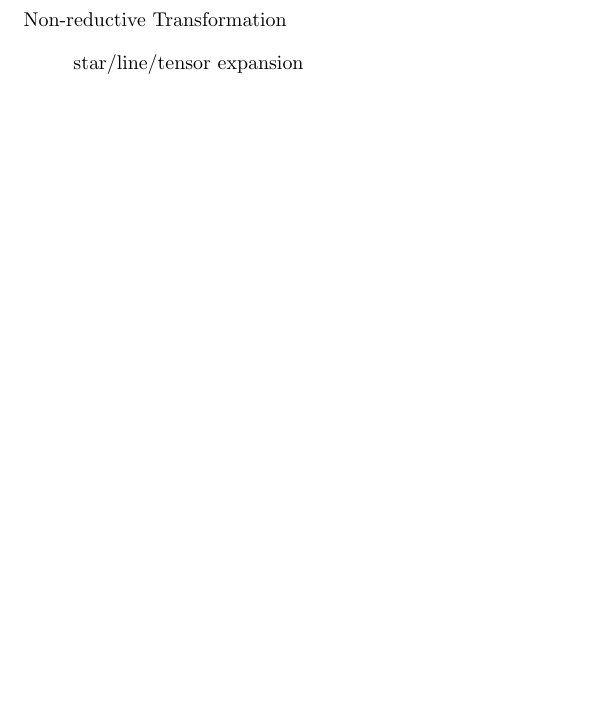
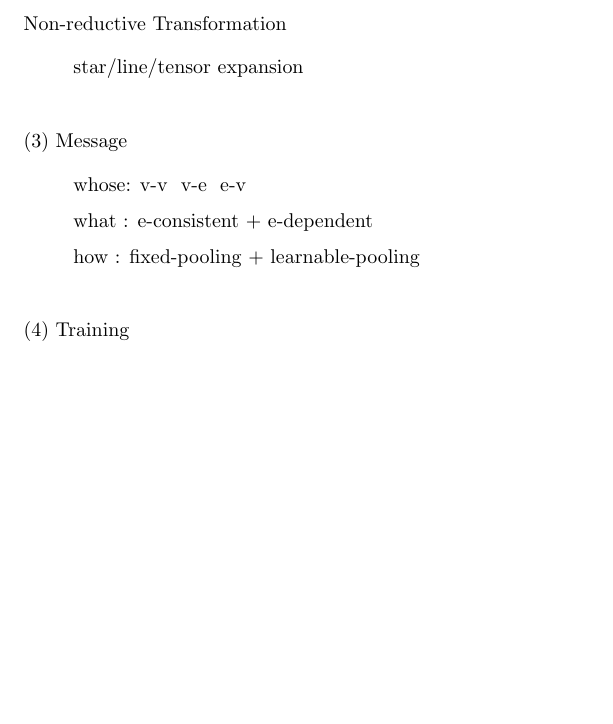
Before and after one commit to fczhang0606/3.2-HyperGraph-Neural-Networks, a LaTeX document (tex/HGNN.tex): part of page 2 of 2, cut so that both start at the same text, the shorter picture padded with empty space. Compiled offline with pdfLaTeX.

Commit message:
20240418

```diff
--- a/tex/HGNN.tex
+++ b/tex/HGNN.tex
@@ -95,4 +95,18 @@ Non-reductive Transformation
     & \text{star/line/tensor expansion}
 \end{align*}
 
+
+~ \\[3pt]
+(3) Message
+\begin{align*}
+    & \text{whose: v-v \ v-e \ e-v} \\[3pt]
+    & \text{what : e-consistent + e-dependent} \\[3pt]
+    & \text{how  : fixed-pooling + learnable-pooling}
+\end{align*}
+
+
+~ \\[3pt]
+(4) Training
+
+
 \end{document}
```
Also changed, not shown: tex/HGNN.pdf, 2 other files.
